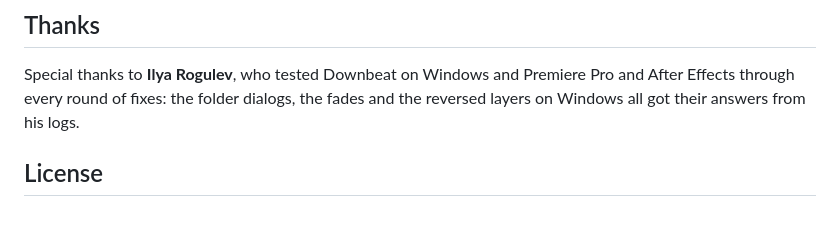
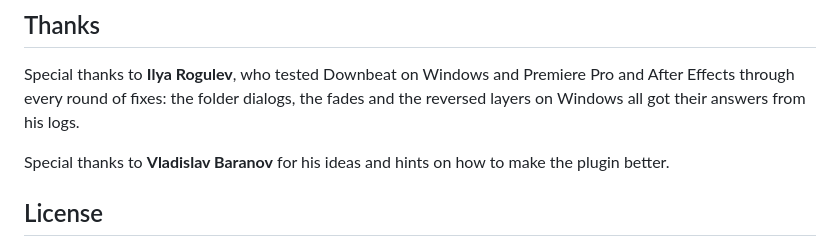
Before and after one commit to ominousopera/Downbeat, a Markdown page: README.md, the part around the change. GitHub-like rendering; blank space fills up the shorter version.

Commit message:
README: thanks for ideas and hints
Co-authored-by: Claude <noreply@anthropic.com>

```diff
--- a/README.md
+++ b/README.md
@@ -420,6 +420,9 @@ Premiere Pro and After Effects through every round of fixes: the folder
 dialogs, the fades and the reversed layers on Windows all got their answers
 from his logs.
 
+Special thanks to **Vladislav Baranov** for his ideas and hints on how to
+make the plugin better.
+
 ## License
 
 AGPL-3.0, see [`LICENSE`](LICENSE). Third-party components:
```
